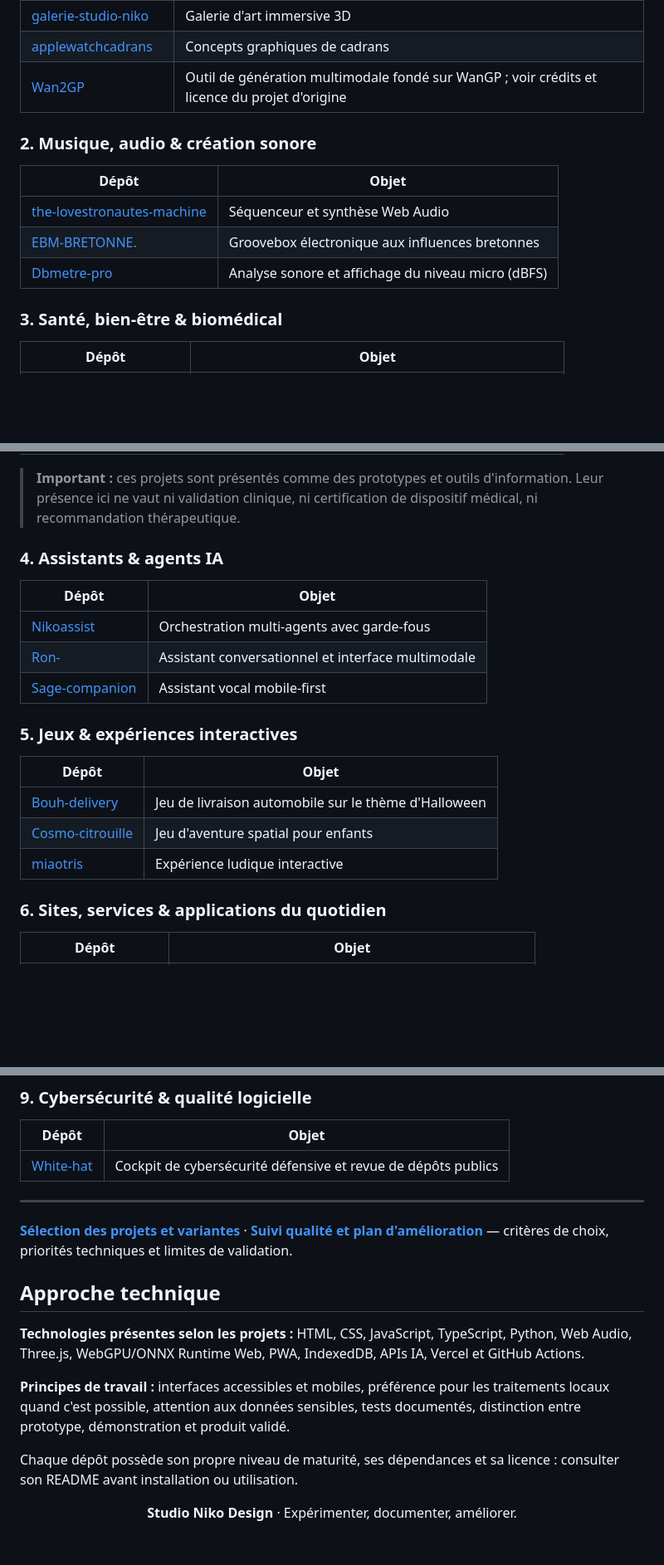
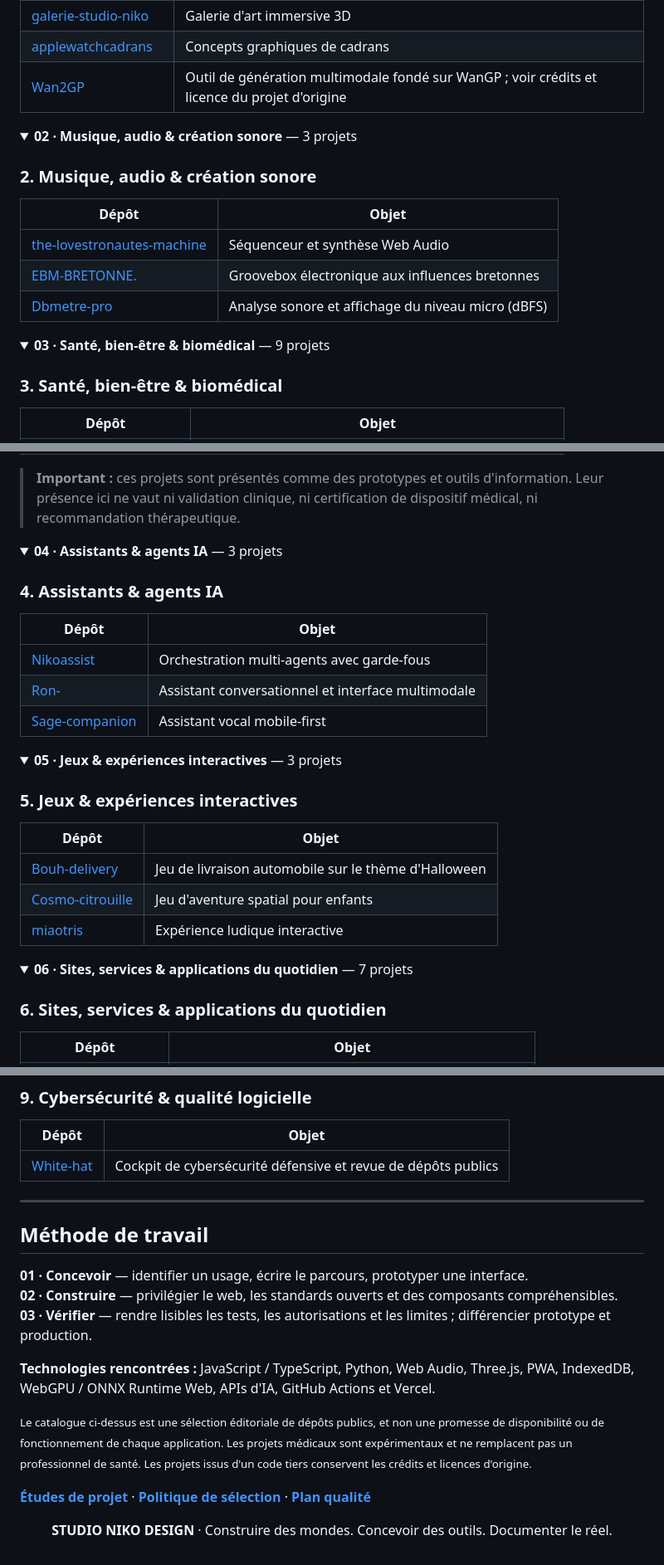
Before and after one commit to Nikoju1977/Nikoju1977, a Markdown page: README.md, 3 parts joined by grey strips. Shown at 83% size. Drawn GitHub-style; folded sections open; blank space fills up the shorter version.

```diff
--- a/README.md
+++ b/README.md
@@ -39,6 +72,11 @@ Loire-Atlantique, France · [Projets GitHub](https://github.com/Nikoju1977?tab=r
 | [applewatchcadrans](https://github.com/Nikoju1977/applewatchcadrans) | Concepts graphiques de cadrans |
 | [Wan2GP](https://github.com/Nikoju1977/Wan2GP) | Outil de génération multimodale fondé sur WanGP ; voir crédits et licence du projet d'origine |
 
+</details>
+
+<details>
+<summary><strong>02 · Musique, audio & création sonore</strong> — 3 projets</summary>
+
 ### 2. Musique, audio & création sonore
 
 | Dépôt | Objet |
@@ -46,6 +84,11 @@ Loire-Atlantique, France · [Projets GitHub](https://github.com/Nikoju1977?tab=r
 | [the-lovestronautes-machine](https://github.com/Nikoju1977/the-lovestronautes-machine) | Séquenceur et synthèse Web Audio |
 | [EBM-BRETONNE.](https://github.com/Nikoju1977/EBM-BRETONNE.) | Groovebox électronique aux influences bretonnes |
 | [Dbmetre-pro](https://github.com/Nikoju1977/Dbmetre-pro) | Analyse sonore et affichage du niveau micro (dBFS) |
+
+</details>
+
+<details>
+<summary><strong>03 · Santé, bien-être & biomédical</strong> — 9 projets</summary>
 
 ### 3. Santé, bien-être & biomédical
 
@@ -63,6 +106,11 @@ Loire-Atlantique, France · [Projets GitHub](https://github.com/Nikoju1977?tab=r
 
 > **Important :** ces projets sont présentés comme des prototypes et outils d'information. Leur présence ici ne vaut ni validation clinique, ni certification de dispositif médical, ni recommandation thérapeutique.
 
+</details>
+
+<details>
+<summary><strong>04 · Assistants & agents IA</strong> — 3 projets</summary>
+
 ### 4. Assistants & agents IA
 
 | Dépôt | Objet |
@@ -71,6 +119,11 @@ Loire-Atlantique, France · [Projets GitHub](https://github.com/Nikoju1977?tab=r
 | [Ron-](https://github.com/Nikoju1977/Ron-) | Assistant conversationnel et interface multimodale |
 | [Sage-companion](https://github.com/Nikoju1977/Sage-companion) | Assistant vocal mobile-first |
 
+</details>
+
+<details>
+<summary><strong>05 · Jeux & expériences interactives</strong> — 3 projets</summary>
+
 ### 5. Jeux & expériences interactives
 
 | Dépôt | Objet |
@@ -78,6 +131,11 @@ Loire-Atlantique, France · [Projets GitHub](https://github.com/Nikoju1977?tab=r
 | [Bouh-delivery](https://github.com/Nikoju1977/Bouh-delivery) | Jeu de livraison automobile sur le thème d'Halloween |
 | [Cosmo-citrouille](https://github.com/Nikoju1977/Cosmo-citrouille) | Jeu d'aventure spatial pour enfants |
 | [miaotris](https://github.com/Nikoju1977/miaotris) | Expérience ludique interactive |
+
+</details>
+
+<details>
+<summary><strong>06 · Sites, services & applications du quotidien</strong> — 7 projets</summary>
 
 ### 6. Sites, services & applications du quotidien
 
@@ -118,17 +193,19 @@ Loire-Atlantique, France · [Projets GitHub](https://github.com/Nikoju1977?tab=r
 ---
 
-**[Sélection des projets et variantes](CURATION.md)** · **[Suivi qualité et plan d'amélioration](QUALITY_ROADMAP.md)** — critères de choix, priorités techniques et limites de validation.
+## Méthode de travail
 
-## Approche technique
+**01 · Concevoir** — identifier un usage, écrire le parcours, prototyper une interface.
+**02 · Construire** — privilégier le web, les standards ouverts et des composants compréhensibles.
+**03 · Vérifier** — rendre lisibles les tests, les autorisations et les limites ; différencier prototype et production.
 
-**Technologies présentes selon les projets :** HTML, CSS, JavaScript, TypeScript, Python, Web Audio, Three.js, WebGPU/ONNX Runtime Web, PWA, IndexedDB, APIs IA, Vercel et GitHub Actions.
+**Technologies rencontrées :** JavaScript / TypeScript, Python, Web Audio, Three.js, PWA, IndexedDB, WebGPU / ONNX Runtime Web, APIs d'IA, GitHub Actions et Vercel.
 
-**Principes de travail :** interfaces accessibles et mobiles, préférence pour les traitements locaux quand c'est possible, attention aux données sensibles, tests documentés, distinction entre prototype, démonstration et produit validé.
+<small>Le catalogue ci-dessus est une sélection éditoriale de dépôts publics, et non une promesse de disponibilité ou de fonctionnement de chaque application. Les projets médicaux sont expérimentaux et ne remplacent pas un professionnel de santé. Les projets issus d'un code tiers conservent les crédits et licences d'origine.</small>
 
-Chaque dépôt possède son propre niveau de maturité, ses dépendances et sa licence : consulter son README avant installation ou utilisation.
+**[Études de projet](SHOWCASE.md)** · **[Politique de sélection](CURATION.md)** · **[Plan qualité](QUALITY_ROADMAP.md)**
 
 <div align="center">
 
-**Studio Niko Design** · Expérimenter, documenter, améliorer.
+**STUDIO NIKO DESIGN** · Construire des mondes. Concevoir des outils. Documenter le réel.
 
 </div>
```
Also changed, not shown: other parts of README.md (+63 -13 lines).
